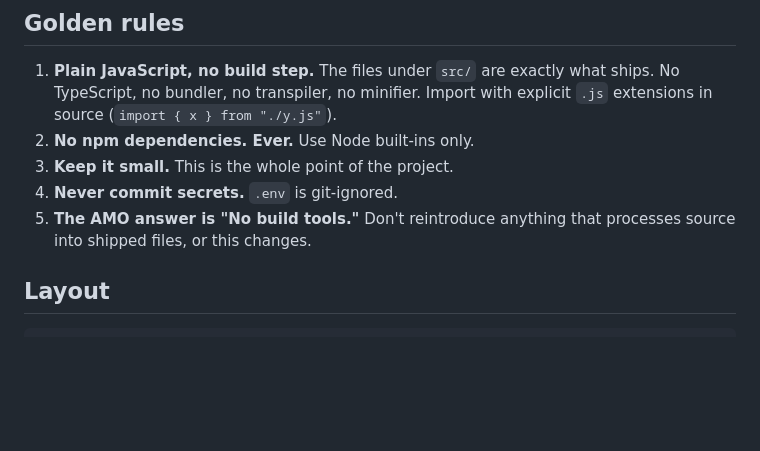
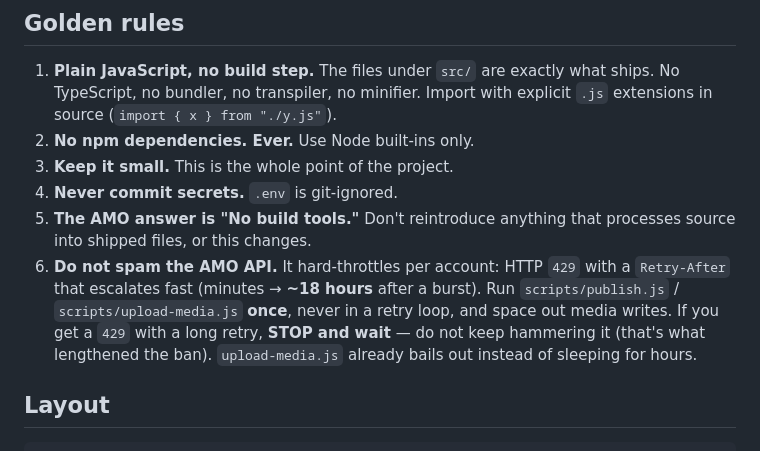
Before and after one commit to Anders-Steen/gramguru, a Markdown page: AGENTS.md, the part around the change. GitHub-like rendering; blank space fills up the shorter version.

Commit message:
AGENTS: warn against spamming the AMO API (throttle)

```diff
--- a/AGENTS.md
+++ b/AGENTS.md
@@ -23,6 +23,12 @@ No runtime network access; the density table is bundled.
 4. **Never commit secrets.** `.env` is git-ignored.
 5. **The AMO answer is "No build tools."** Don't reintroduce anything that
    processes source into shipped files, or this changes.
+6. **Do not spam the AMO API.** It hard-throttles per account: HTTP `429` with a
+   `Retry-After` that escalates fast (minutes → **~18 hours** after a burst).
+   Run `scripts/publish.js` / `scripts/upload-media.js` **once**, never in a
+   retry loop, and space out media writes. If you get a `429` with a long retry,
+   **STOP and wait** — do not keep hammering it (that's what lengthened the
+   ban). `upload-media.js` already bails out instead of sleeping for hours.
 
 ## Layout
 
```
